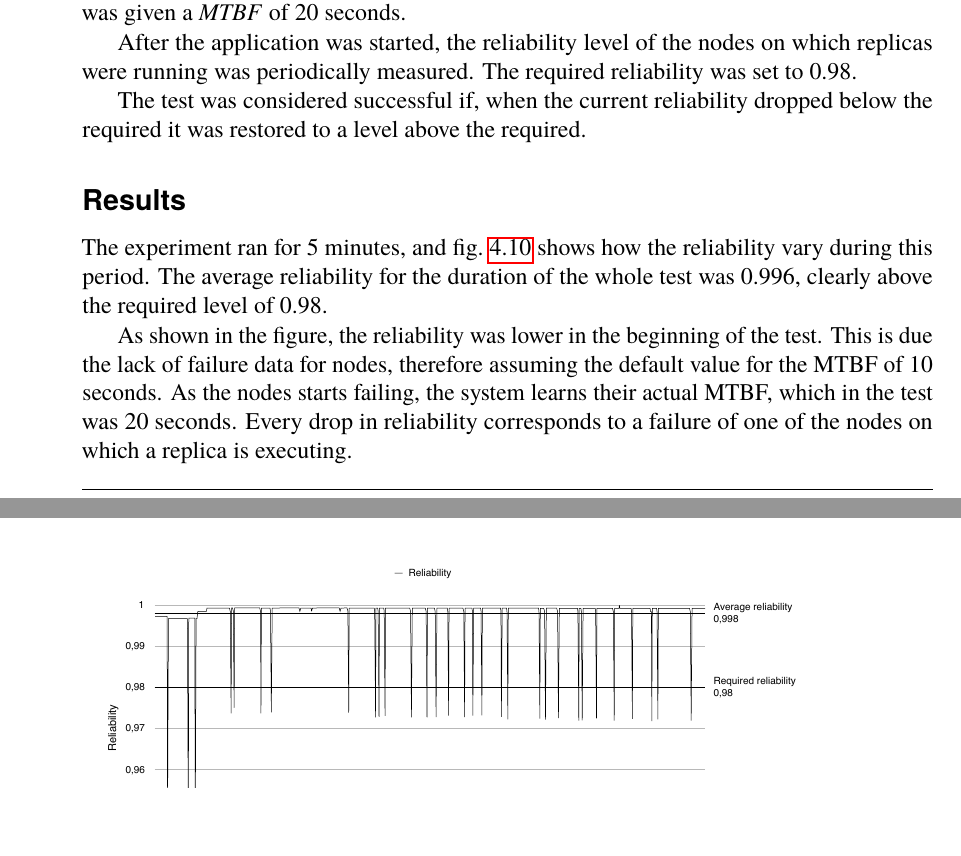
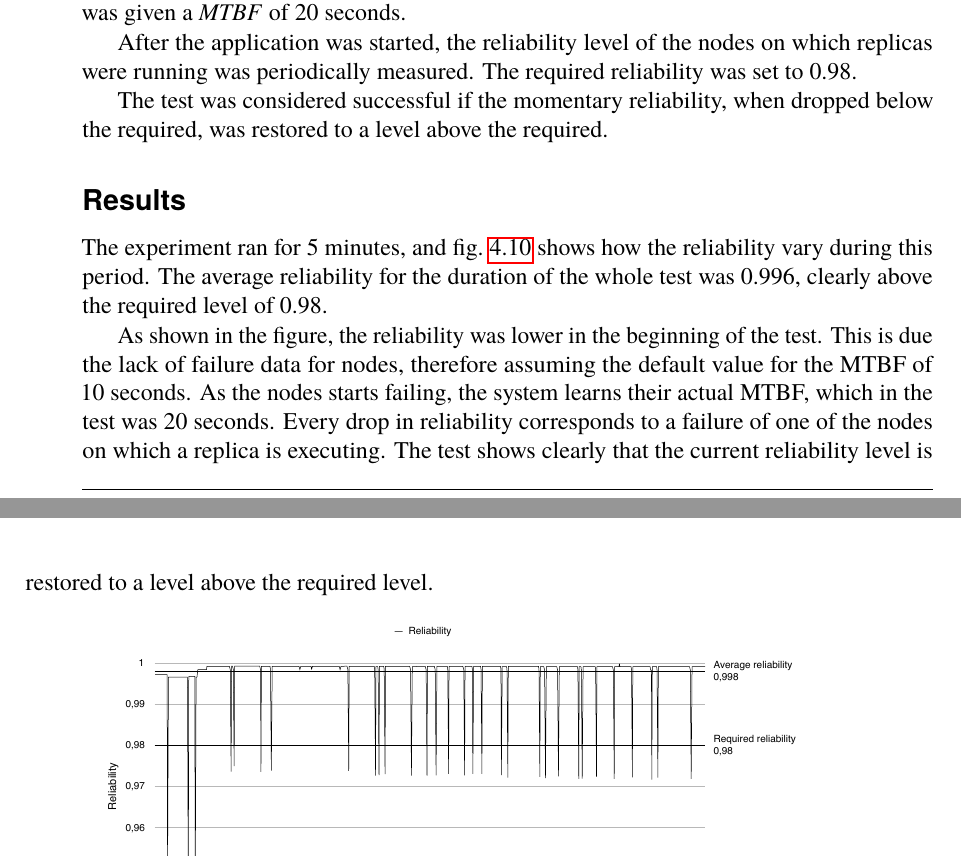
Before and after one commit to PStahl/master_thesis, a LaTeX thesis (report.tex): two parts of pages 57 and 58 of 88, joined at a grey line, cut so that both start at the same text, the shorter picture padded with empty space. Compiled offline with pdfLaTeX.

Commit message:
update 4.5.4

```diff
--- a/report.tex
+++ b/report.tex
@@ -1265,13 +1265,13 @@ In this experiment, two runtimes were started on each of the unstable servers. E
 
 After the application was started, the reliability level of the nodes on which replicas were running was periodically measured. The required reliability was set to 0.98.
 
-The test was considered successful if, when the current reliability dropped below the required it was restored to a level above the required. %TODO Maybe better?
+The test was considered successful if the momentary reliability, when dropped below the required, was restored to a level above the required. %TODO Maybe better?
 
 \subsubsection*{Results}
 %TODO include info about replication time
 The experiment ran for 5 minutes, and \cref{fig:exp_reliability_level} shows how the reliability vary during this period. The average reliability for the duration of the whole test was 0.996, clearly above the required level of 0.98.
 
-As shown in the figure, the reliability was lower in the beginning of the test. This is due the lack of failure data for nodes, therefore assuming the default value for the MTBF of 10 seconds. As the nodes starts failing, the system learns their actual MTBF, which in the test was 20 seconds. Every drop in reliability corresponds to a failure of one of the nodes on which a replica is executing.
+As shown in the figure, the reliability was lower in the beginning of the test. This is due the lack of failure data for nodes, therefore assuming the default value for the MTBF of 10 seconds. As the nodes starts failing, the system learns their actual MTBF, which in the test was 20 seconds. Every drop in reliability corresponds to a failure of one of the nodes on which a replica is executing. The test shows clearly that the current reliability level is restored to a level above the required level.
 
 %TODO this needs to be updated? Not the latest?
 \begin{figure}[!hbt]
```
